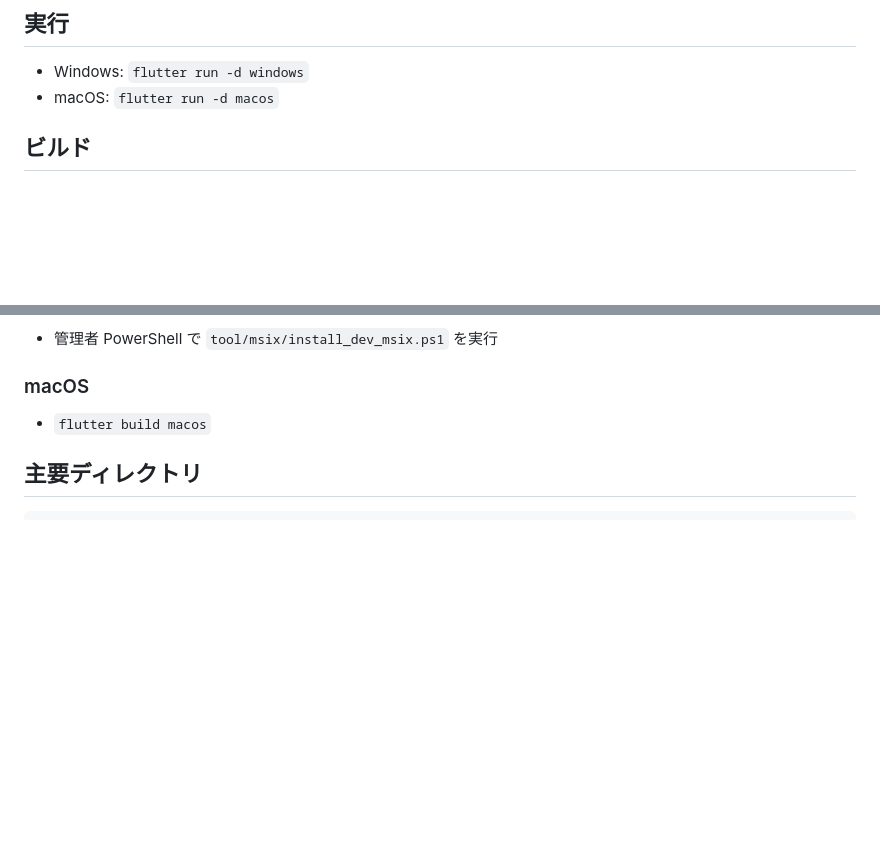
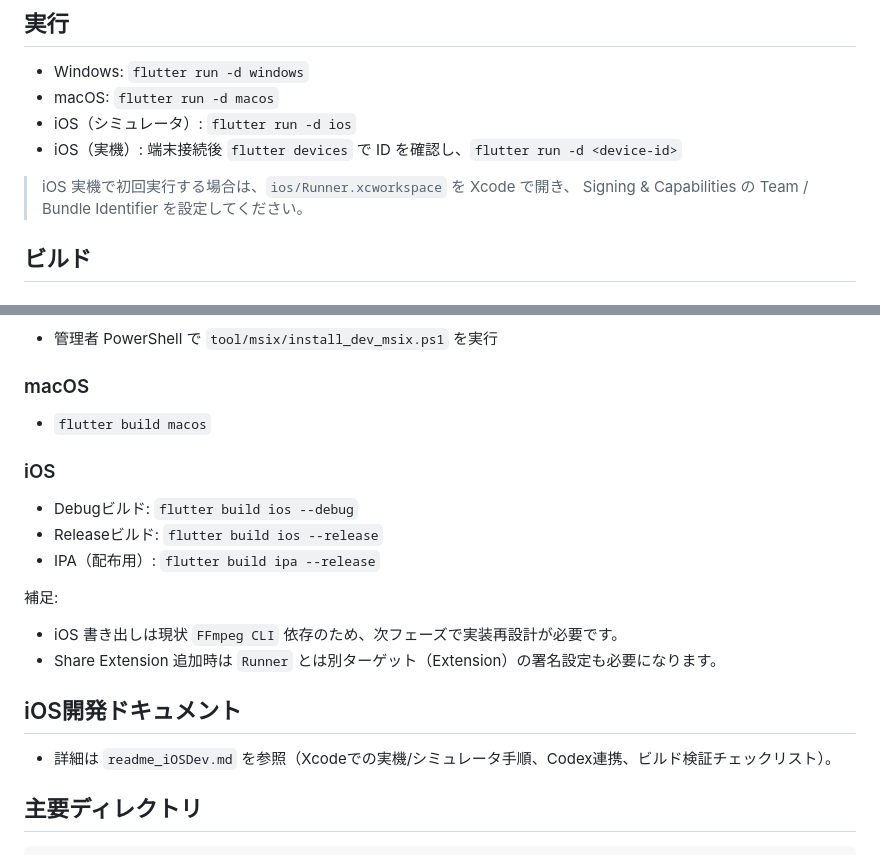
Before and after one commit to GINJILISM/GinTools-EasyLoop, a Markdown page: README.md, 2 parts joined by grey strips. Rendered like a GitHub page; blank space fills up the shorter version.

```diff
--- a/README.md
+++ b/README.md
@@ -79,6 +79,11 @@ Windows/macOS を主対象にした GUI ベースのループ動画編集アプ
 
 - Windows: `flutter run -d windows`
 - macOS: `flutter run -d macos`
+- iOS（シミュレータ）: `flutter run -d ios`
+- iOS（実機）: 端末接続後 `flutter devices` で ID を確認し、`flutter run -d <device-id>`
+
+> iOS 実機で初回実行する場合は、`ios/Runner.xcworkspace` を Xcode で開き、
+> Signing & Capabilities の Team / Bundle Identifier を設定してください。
 
 ## ビルド
 
@@ -94,6 +99,20 @@ Windows/macOS を主対象にした GUI ベースのループ動画編集アプ
 ### macOS
 
 - `flutter build macos`
+
+### iOS
+
+- Debugビルド: `flutter build ios --debug`
+- Releaseビルド: `flutter build ios --release`
+- IPA（配布用）: `flutter build ipa --release`
+
+補足:
+- iOS 書き出しは現状 `FFmpeg CLI` 依存のため、次フェーズで実装再設計が必要です。
+- Share Extension 追加時は `Runner` とは別ターゲット（Extension）の署名設定も必要になります。
+
+## iOS開発ドキュメント
+
+- 詳細は `readme_iOSDev.md` を参照（Xcodeでの実機/シミュレータ手順、Codex連携、ビルド検証チェックリスト）。
 
 ## 主要ディレクトリ
 
```
Also changed, not shown: other parts of README.md (+53 -4 lines), AGENT.md (added, +36 -0 lines), readme_iOSDev.md (added, +184 -0 lines).
